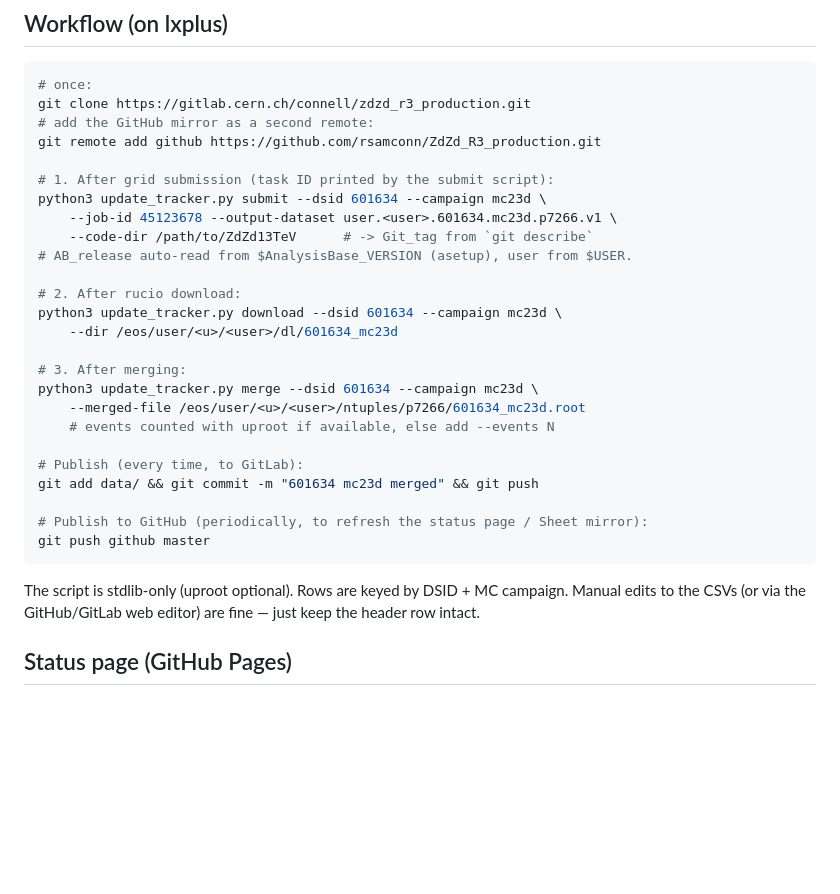
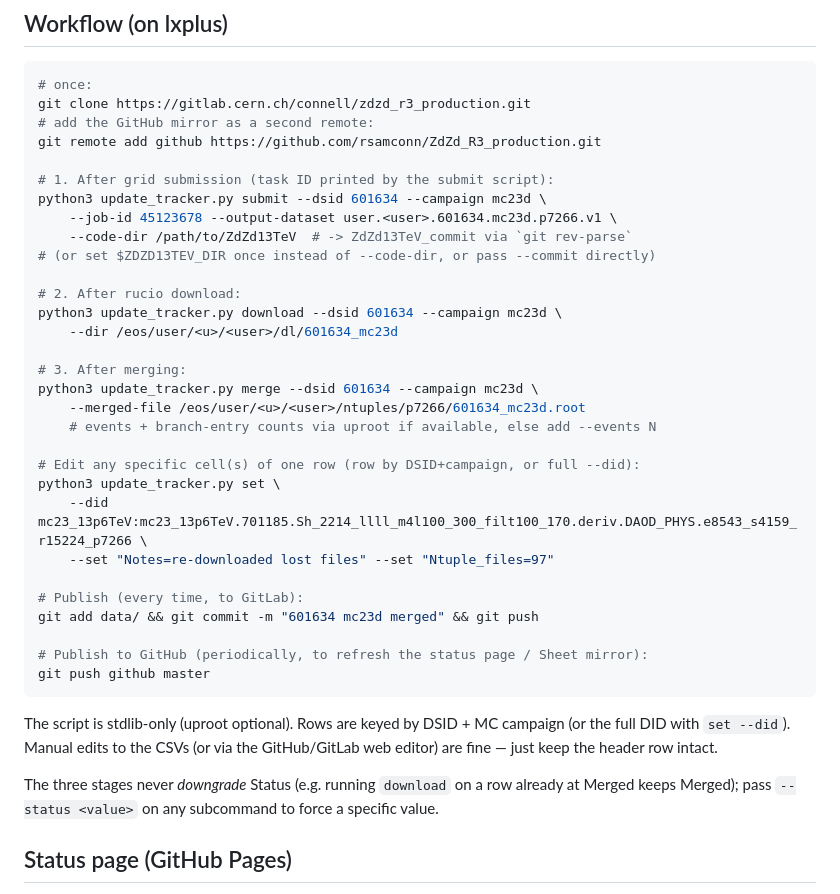
Before and after one commit to rsamconn/ZdZd_R3_production, a Markdown page: README.md, the part around one of its changes. GitHub-like rendering; blank space fills up the shorter version.

````diff
--- a/README.md
+++ b/README.md
@@ -28,8 +28,8 @@ git remote add github https://github.com/rsamconn/ZdZd_R3_production.git
 # 1. After grid submission (task ID printed by the submit script):
 python3 update_tracker.py submit --dsid 601634 --campaign mc23d \
     --job-id 45123678 --output-dataset user.<user>.601634.mc23d.p7266.v1 \
-    --code-dir /path/to/ZdZd13TeV      # -> Git_tag from `git describe`
-# AB_release auto-read from $AnalysisBase_VERSION (asetup), user from $USER.
+    --code-dir /path/to/ZdZd13TeV  # -> ZdZd13TeV_commit via `git rev-parse`
+# (or set $ZDZD13TEV_DIR once instead of --code-dir, or pass --commit directly)
 
 # 2. After rucio download:
 python3 update_tracker.py download --dsid 601634 --campaign mc23d \
@@ -38,7 +38,12 @@ python3 update_tracker.py download --dsid 601634 --campaign mc23d \
 # 3. After merging:
 python3 update_tracker.py merge --dsid 601634 --campaign mc23d \
     --merged-file /eos/user/<u>/<user>/ntuples/p7266/601634_mc23d.root
-    # events counted with uproot if available, else add --events N
+    # events + branch-entry counts via uproot if available, else add --events N
+
+# Edit any specific cell(s) of one row (row by DSID+campaign, or full --did):
+python3 update_tracker.py set \
+    --did mc23_13p6TeV:mc23_13p6TeV.701185.Sh_2214_llll_m4l100_300_filt100_170.deriv.DAOD_PHYS.e8543_s4159_r15224_p7266 \
+    --set "Notes=re-downloaded lost files" --set "Ntuple_files=97"
 
 # Publish (every time, to GitLab):
 git add data/ && git commit -m "601634 mc23d merged" && git push
@@ -48,8 +53,12 @@ git push github master
 ```
 
 The script is stdlib-only (uproot optional). Rows are keyed by DSID +
-MC campaign. Manual edits to the CSVs (or via the GitHub/GitLab web editor)
-are fine — just keep the header row intact.
+MC campaign (or the full DID with `set --did`). Manual edits to the CSVs (or
+via the GitHub/GitLab web editor) are fine — just keep the header row intact.
+
+The three stages never *downgrade* Status (e.g. running `download` on a row
+already at Merged keeps Merged); pass `--status <value>` on any subcommand to
+force a specific value.
 
 ## Status page (GitHub Pages)
 
````
Also changed, not shown: other parts of README.md (+27 -15 lines).
